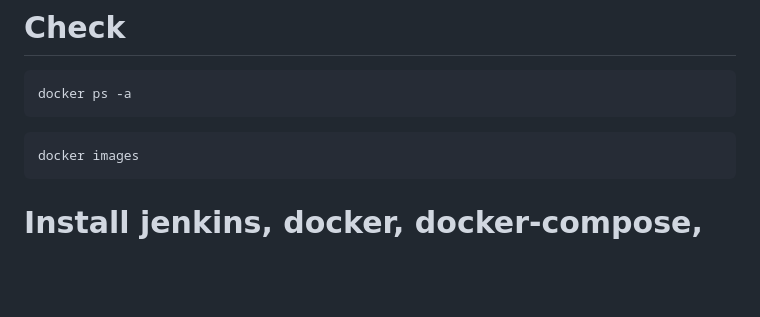
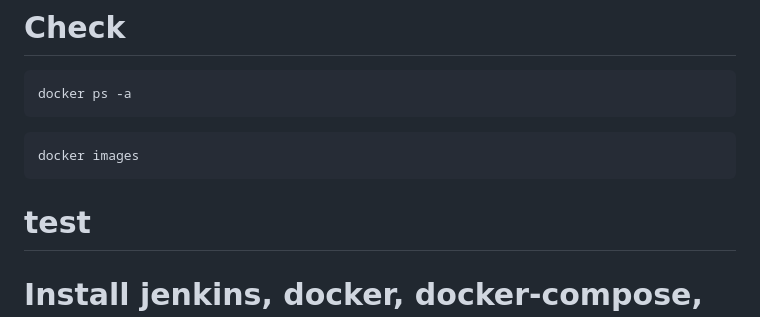
Before and after one commit to narumol01/DevToolWeek9, a Markdown page: README.md, the part around the change. Rendered like a GitHub page; blank space fills up the shorter version.

````diff
--- a/README.md
+++ b/README.md
@@ -13,7 +13,7 @@ docker ps -a
 docker images
 ```
 
-
+ # test
 
 # Install jenkins, docker, docker-compose, and git
 
````
